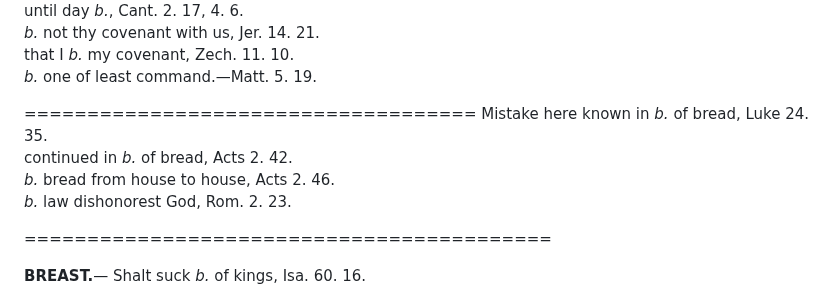
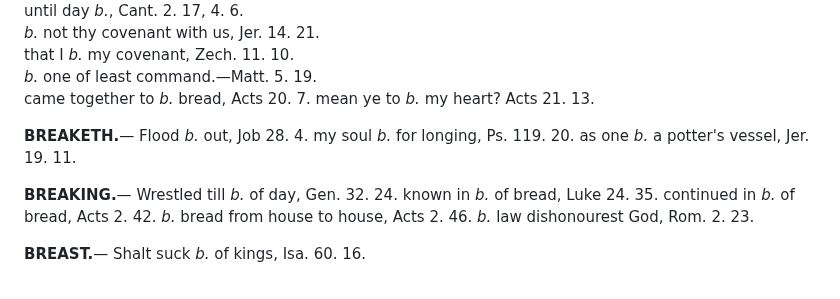
Before and after one commit to MedadRufus/concordance-proof-reading, a Markdown page: deepseek_output/pages_01-10.md, the part around the change. Rendered like a GitHub page.

```diff
--- a/deepseek_output/pages_01-10.md
+++ b/deepseek_output/pages_01-10.md
@@ -2997,15 +2997,18 @@ until day _b._, Cant. 2. 17, 4. 6.
 _b._ not thy covenant with us, Jer. 14. 21.
 that I _b._ my covenant, Zech. 11. 10.
 _b._ one of least command.—Matt. 5. 19.
-
-
-==================================== Mistake here
+came together to _b._ bread, Acts 20. 7.
+mean ye to _b._ my heart? Acts 21. 13.
+
+**BREAKETH.**— Flood _b._ out, Job 28. 4.
+my soul _b._ for longing, Ps. 119. 20.
+as one _b._ a potter's vessel, Jer. 19. 11.
+
+**BREAKING.**— Wrestled till _b._ of day, Gen. 32. 24.
 known in _b._ of bread, Luke 24. 35.
 continued in _b._ of bread, Acts 2. 42.
 _b._ bread from house to house, Acts 2. 46.
-_b._ law dishonorest God, Rom. 2. 23.
-
-==========================================
+_b._ law dishonourest God, Rom. 2. 23.
 
 **BREAST.**— Shalt suck _b._ of kings, Isa. 60. 16.
 
```
